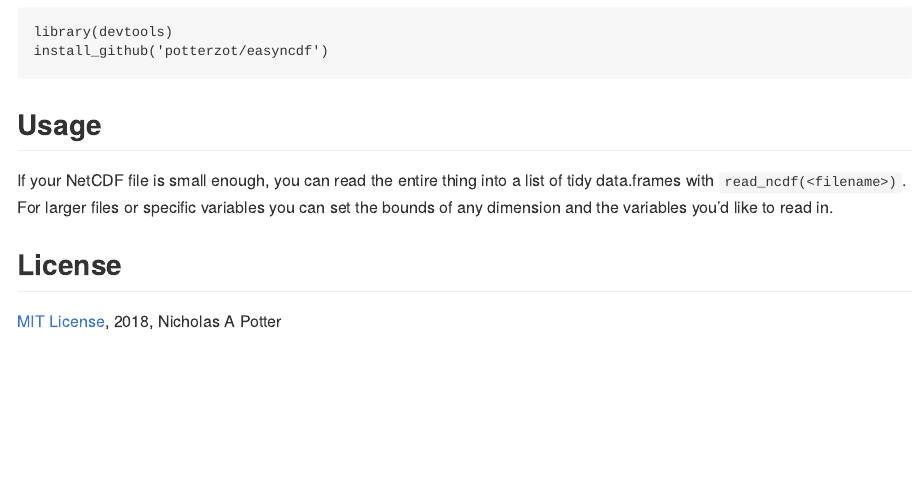
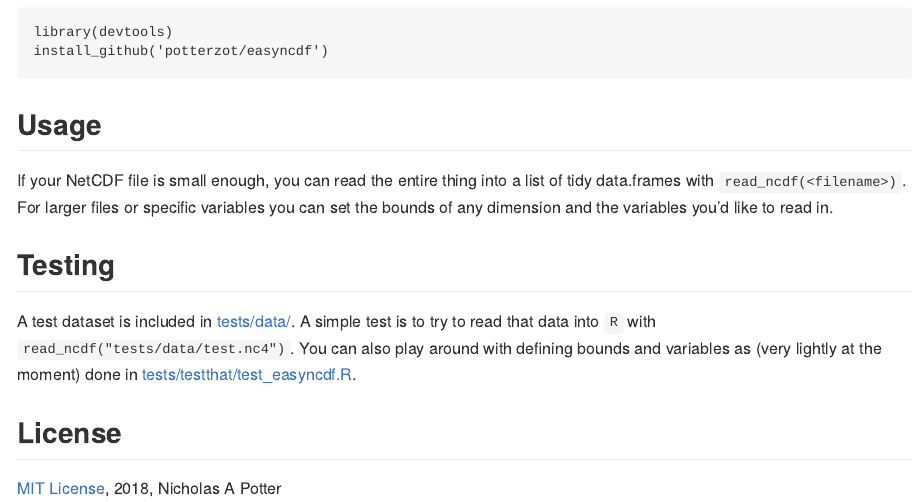
Before and after one commit to potterzot/easyncdf, an R Markdown document (README.Rmd): the page in a window 1100 px wide, from 280 px down. Rendered offline with R 4.5, knitr and Pandoc, with nearby package versions; badge pictures from the web are left out.

Commit message:
add testing info to readme.

```diff
--- a/README.Rmd
+++ b/README.Rmd
@@ -29,6 +29,9 @@ Install like any R package from github:
 
 If your NetCDF file is small enough, you can read the entire thing into a list of tidy data.frames with `read_ncdf(<filename>)`. For larger files or specific variables you can set the bounds of any dimension and the variables you'd like to read in.
 
+## Testing
+
+A test dataset is included in [tests/data/](tests/data). A simple test is to try to read that data into `R` with `read_ncdf("tests/data/test.nc4")`. You can also play around with defining bounds and variables as (very lightly at the moment) done in [tests/testthat/test_easyncdf.R](tests/testthat/test_easyncdf.R).
 
 ## License
 
```
